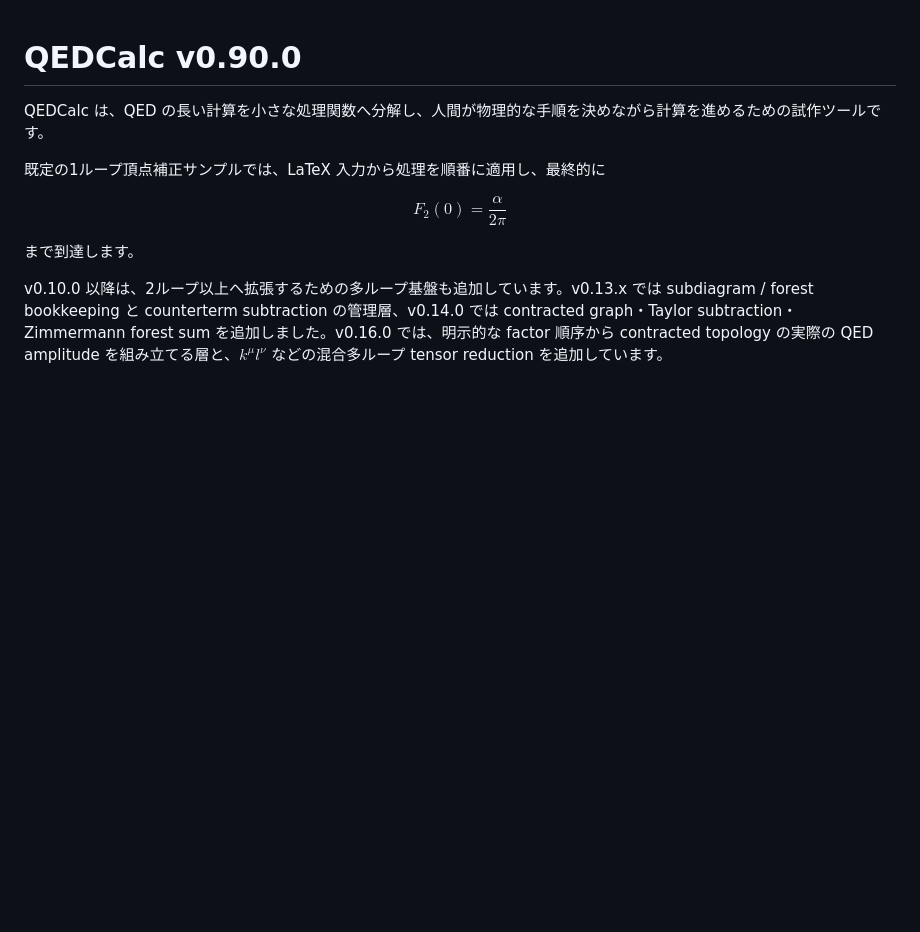
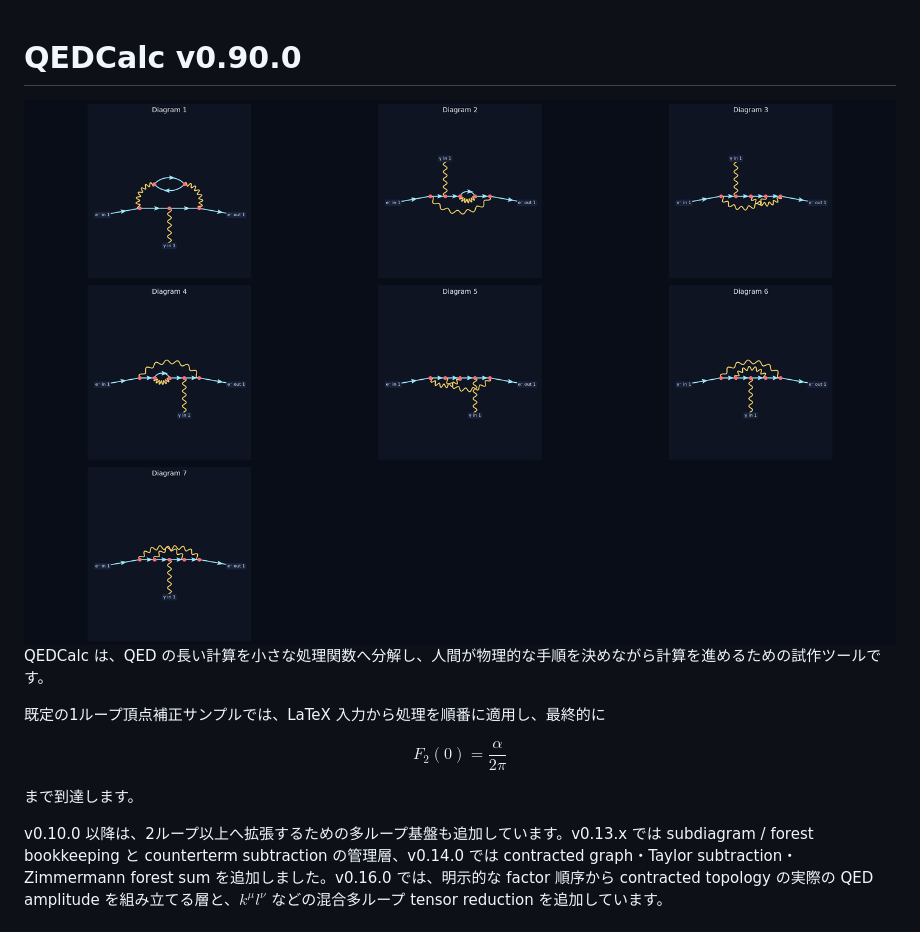
Before and after one commit to Sanaxen/QEDCalc, a Markdown page: README_JP.md, the part around the change. Drawn GitHub-style; blank space fills up the shorter version.

Commit message:
Update README_JP.md for QEDCalc v0.90.0

```diff
--- a/README_JP.md
+++ b/README_JP.md
@@ -1,4 +1,6 @@
 # QEDCalc v0.90.0
+
+<img src=https://github.com/Sanaxen/QEDCalc/blob/main/qed_diagrams_2loop.png>
 
 QEDCalc は、QED の長い計算を小さな処理関数へ分解し、人間が物理的な手順を決めながら計算を進めるための試作ツールです。
 
```
